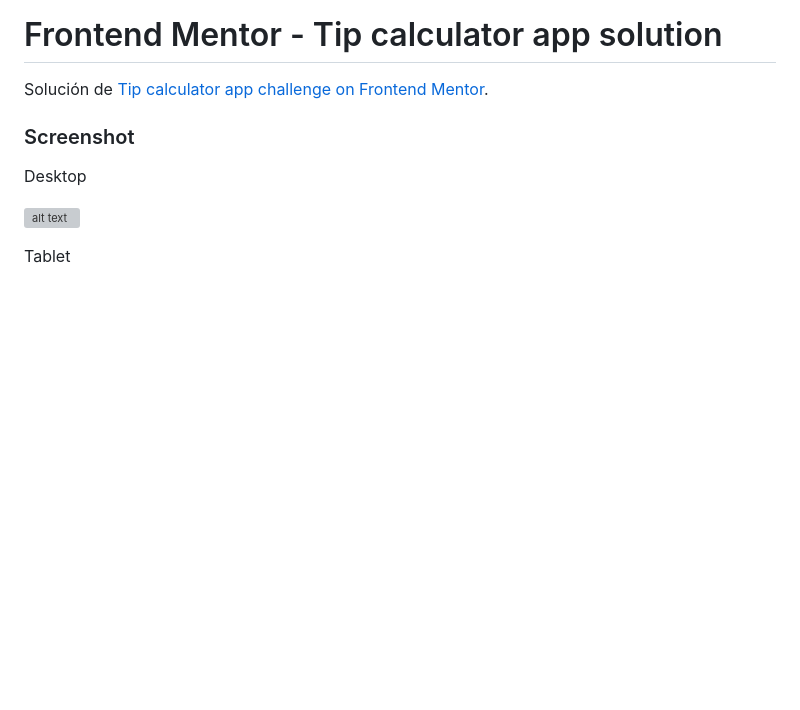
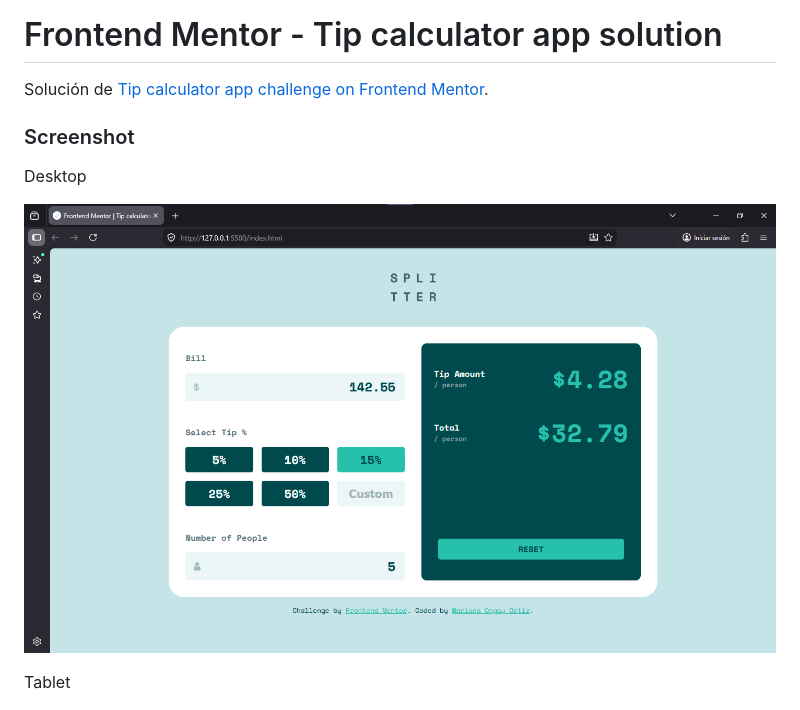
Before and after one commit to MarianaOngay17/tip-calculator-app, a Markdown page: README.md, the part around the change. GitHub-like rendering; pictures changed too: desktop.png; blank space fills up the shorter version; grey boxes are pictures that could not be loaded.

Commit message:
dekstop image

```diff
--- a/README.md
+++ b/README.md
@@ -7,7 +7,7 @@ Solución de [Tip calculator app challenge on Frontend Mentor](https://www.front
 
 Desktop
 
-![alt text](dekstop.png)
+![alt text](desktop.png)
 
 Tablet
 
```
